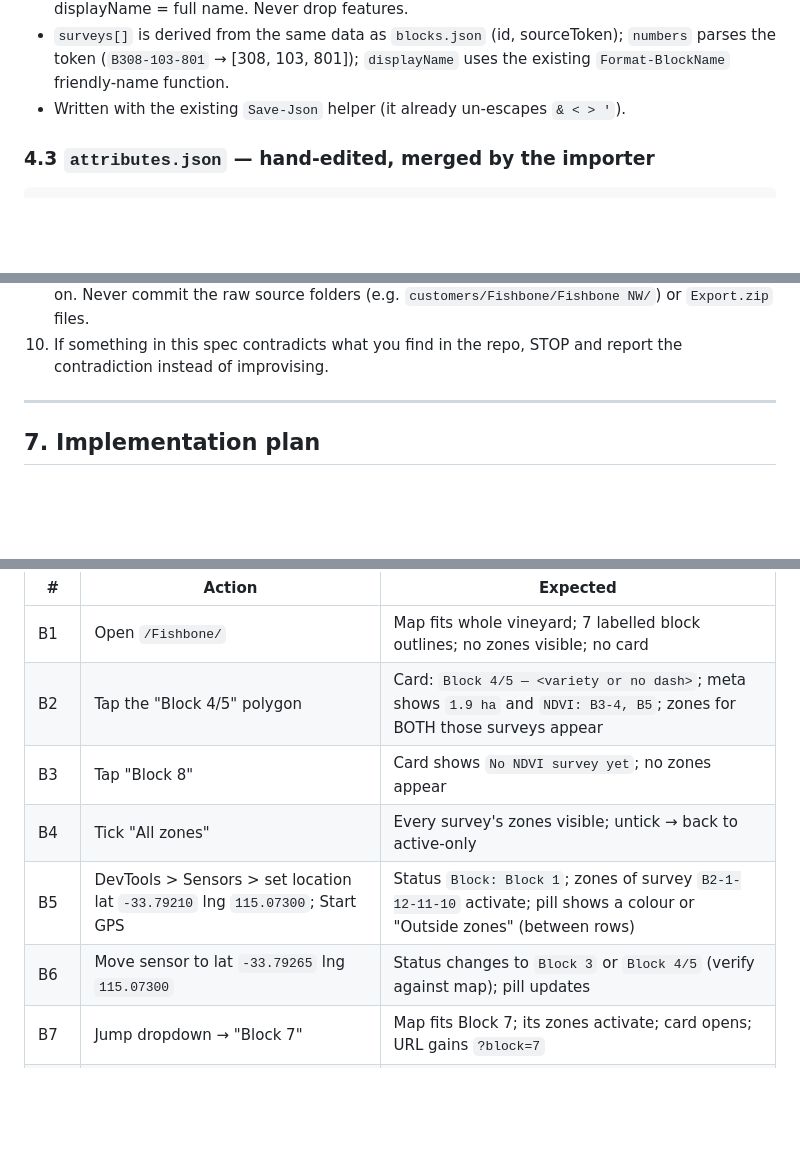
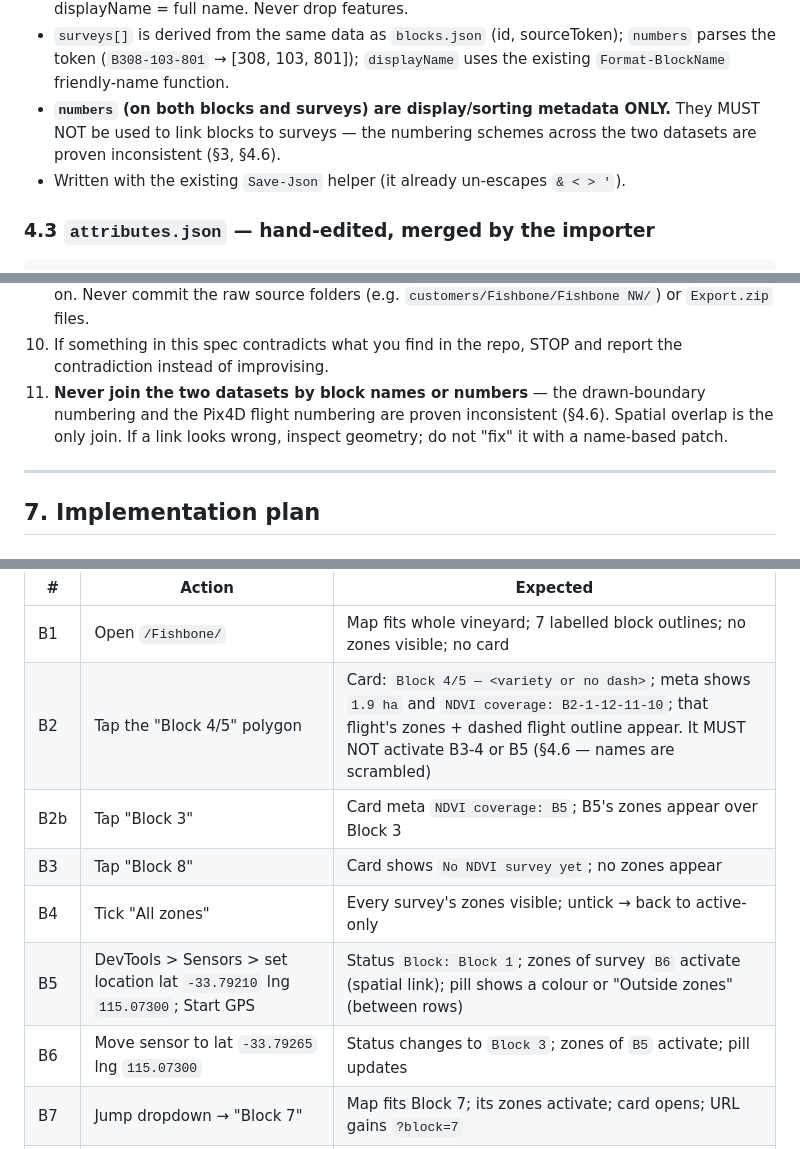
Before and after one commit to swagritech/vineyard-map-app, a Markdown page: docs/V2_DESIGN.md, 3 parts joined by grey strips. Drawn GitHub-style; blank space fills up the shorter version.

```diff
--- a/docs/V2_DESIGN.md
+++ b/docs/V2_DESIGN.md
@@ -173,6 +176,9 @@ Rules:
 - `surveys[]` is derived from the same data as `blocks.json` (id, sourceToken); `numbers`
   parses the token (`B308-103-801` → [308, 103, 801]); `displayName` uses the existing
   `Format-BlockName` friendly-name function.
+- **`numbers` (on both blocks and surveys) are display/sorting metadata ONLY.** They MUST
+  NOT be used to link blocks to surveys — the numbering schemes across the two datasets
+  are proven inconsistent (§3, §4.6).
 - Written with the existing `Save-Json` helper (it already un-escapes `& < > '`).
 
 ### 4.3 `attributes.json` — hand-edited, merged by the importer
@@ -353,6 +409,10 @@ Unchanged except the find-box probe order: try `vineyard.json` first, then `bloc
    or `Export.zip` files.
 10. If something in this spec contradicts what you find in the repo, STOP and report the
     contradiction instead of improvising.
+11. **Never join the two datasets by block names or numbers** — the drawn-boundary
+    numbering and the Pix4D flight numbering are proven inconsistent (§4.6). Spatial
+    overlap is the only join. If a link looks wrong, inspect geometry; do not "fix" it
+    with a name-based patch.
 
 ---
 
@@ -396,11 +456,12 @@ Files: `index.html` (then copy to `404.html`), `service-worker.js`.
 | # | Action | Expected |
 |---|---|---|
 | B1 | Open `/Fishbone/` | Map fits whole vineyard; 7 labelled block outlines; no zones visible; no card |
-| B2 | Tap the "Block 4/5" polygon | Card: `Block 4/5 — <variety or no dash>`; meta shows `1.9 ha` and `NDVI: B3-4, B5`; zones for BOTH those surveys appear |
+| B2 | Tap the "Block 4/5" polygon | Card: `Block 4/5 — <variety or no dash>`; meta shows `1.9 ha` and `NDVI coverage: B2-1-12-11-10`; that flight's zones + dashed flight outline appear. It MUST NOT activate B3-4 or B5 (§4.6 — names are scrambled) |
+| B2b | Tap "Block 3" | Card meta `NDVI coverage: B5`; B5's zones appear over Block 3 |
 | B3 | Tap "Block 8" | Card shows `No NDVI survey yet`; no zones appear |
 | B4 | Tick "All zones" | Every survey's zones visible; untick → back to active-only |
-| B5 | DevTools > Sensors > set location lat `-33.79210` lng `115.07300`; Start GPS | Status `Block: Block 1`; zones of survey `B2-1-12-11-10` activate; pill shows a colour or "Outside zones" (between rows) |
-| B6 | Move sensor to lat `-33.79265` lng `115.07300` | Status changes to `Block 3` or `Block 4/5` (verify against map); pill updates |
+| B5 | DevTools > Sensors > set location lat `-33.79210` lng `115.07300`; Start GPS | Status `Block: Block 1`; zones of survey `B6` activate (spatial link); pill shows a colour or "Outside zones" (between rows) |
+| B6 | Move sensor to lat `-33.79265` lng `115.07300` | Status changes to `Block 3`; zones of `B5` activate; pill updates |
 | B7 | Jump dropdown → "Block 7" | Map fits Block 7; its zones activate; card opens; URL gains `?block=7` |
 | B8 | Open `/Brookland/` (legacy, no boundaries) | Survey outlines act as blocks, labelled with friendly names ("Blocks 101, 102, 104 & 307"); tap + GPS + dropdown all work |
 | B9 | Open `/Brookland/?block=2` (legacy deep link) | Fits survey 2, activates its zones |
```
Also changed, not shown: other parts of docs/V2_DESIGN.md (+65 -12 lines).
